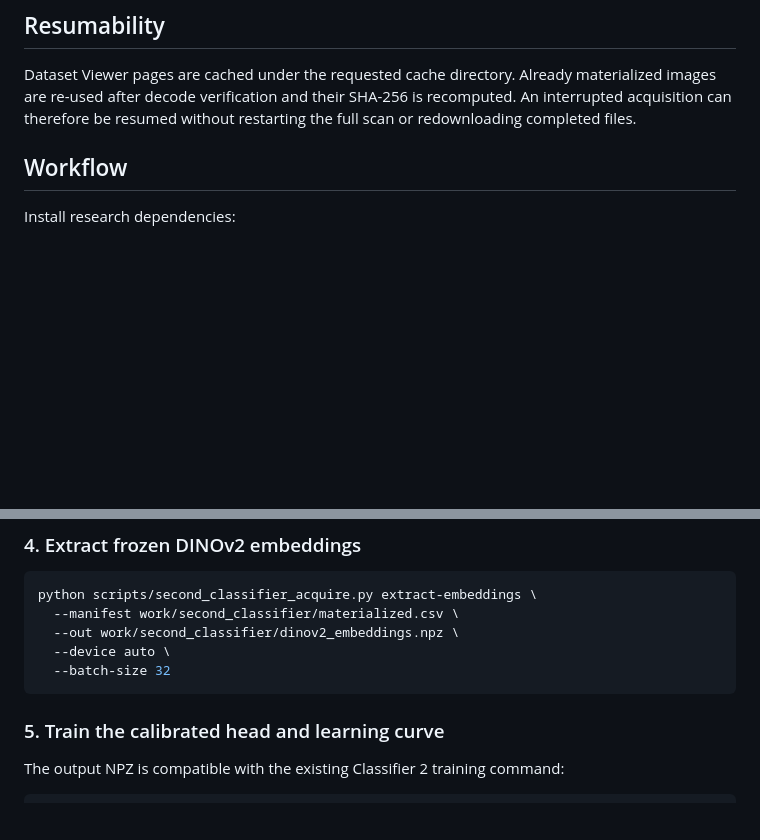
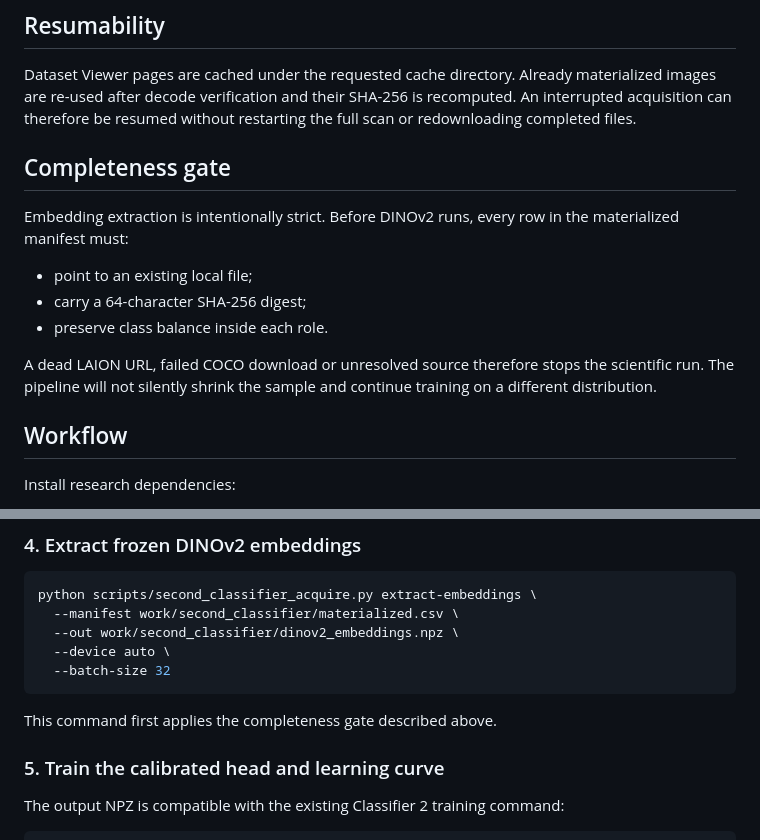
Before and after one commit to MicamAmorim/media-forensics-lab, a Markdown page: docs/SECOND_CLASSIFIER_SELECTIVE_ACQUISITION.md, 2 parts joined by grey strips. GitHub-like rendering; blank space fills up the shorter version.

Commit message:
docs: note strict completeness gate before embedding extraction

````diff
--- a/docs/SECOND_CLASSIFIER_SELECTIVE_ACQUISITION.md
+++ b/docs/SECOND_CLASSIFIER_SELECTIVE_ACQUISITION.md
@@ -28,6 +28,16 @@ This avoids introducing JPEG/resampling artifacts during dataset preparation.
 ## Resumability
 
 Dataset Viewer pages are cached under the requested cache directory. Already materialized images are re-used after decode verification and their SHA-256 is recomputed. An interrupted acquisition can therefore be resumed without restarting the full scan or redownloading completed files.
+
+## Completeness gate
+
+Embedding extraction is intentionally strict. Before DINOv2 runs, every row in the materialized manifest must:
+
+- point to an existing local file;
+- carry a 64-character SHA-256 digest;
+- preserve class balance inside each role.
+
+A dead LAION URL, failed COCO download or unresolved source therefore stops the scientific run. The pipeline will not silently shrink the sample and continue training on a different distribution.
 
 ## Workflow
 
@@ -86,6 +96,8 @@ python scripts/second_classifier_acquire.py extract-embeddings \
   --batch-size 32
 ```
 
+This command first applies the completeness gate described above.
+
 ### 5. Train the calibrated head and learning curve
 
 The output NPZ is compatible with the existing Classifier 2 training command:
````
